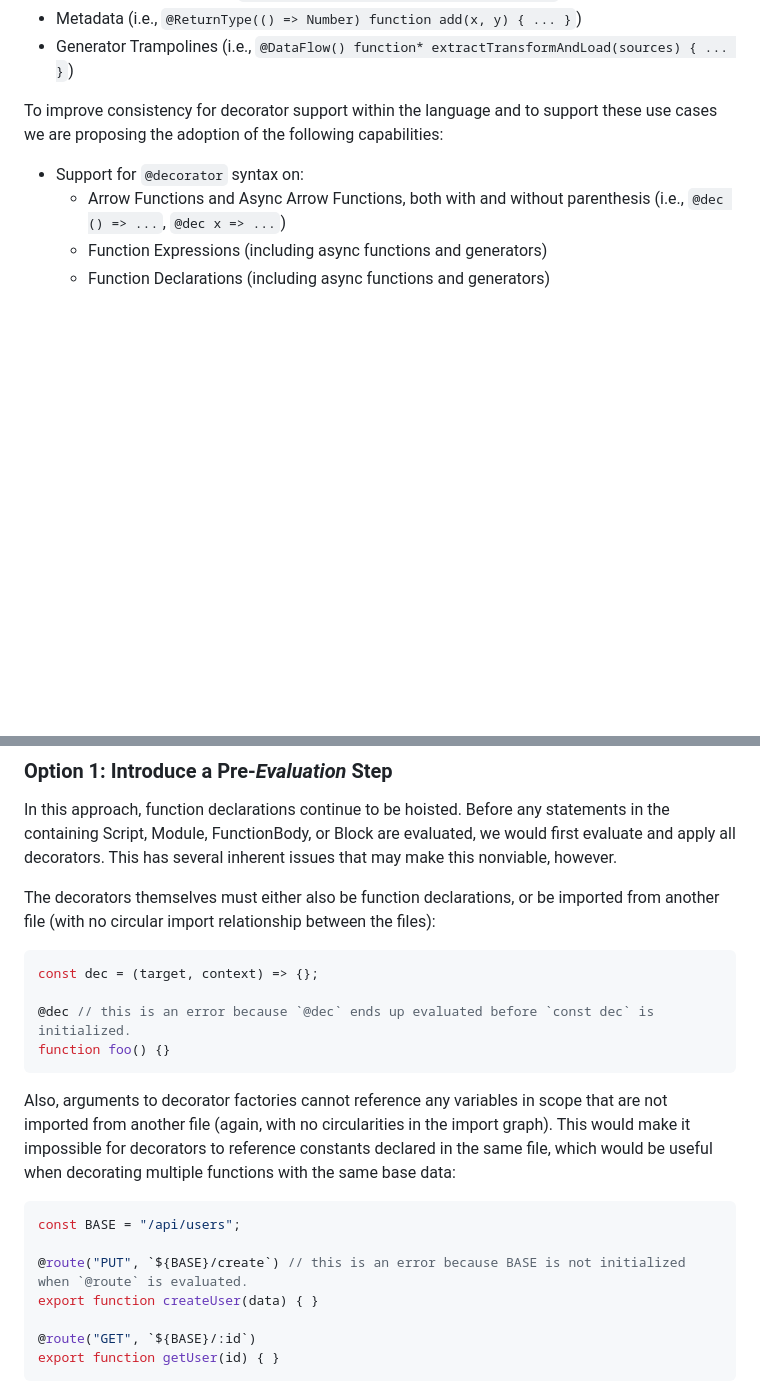
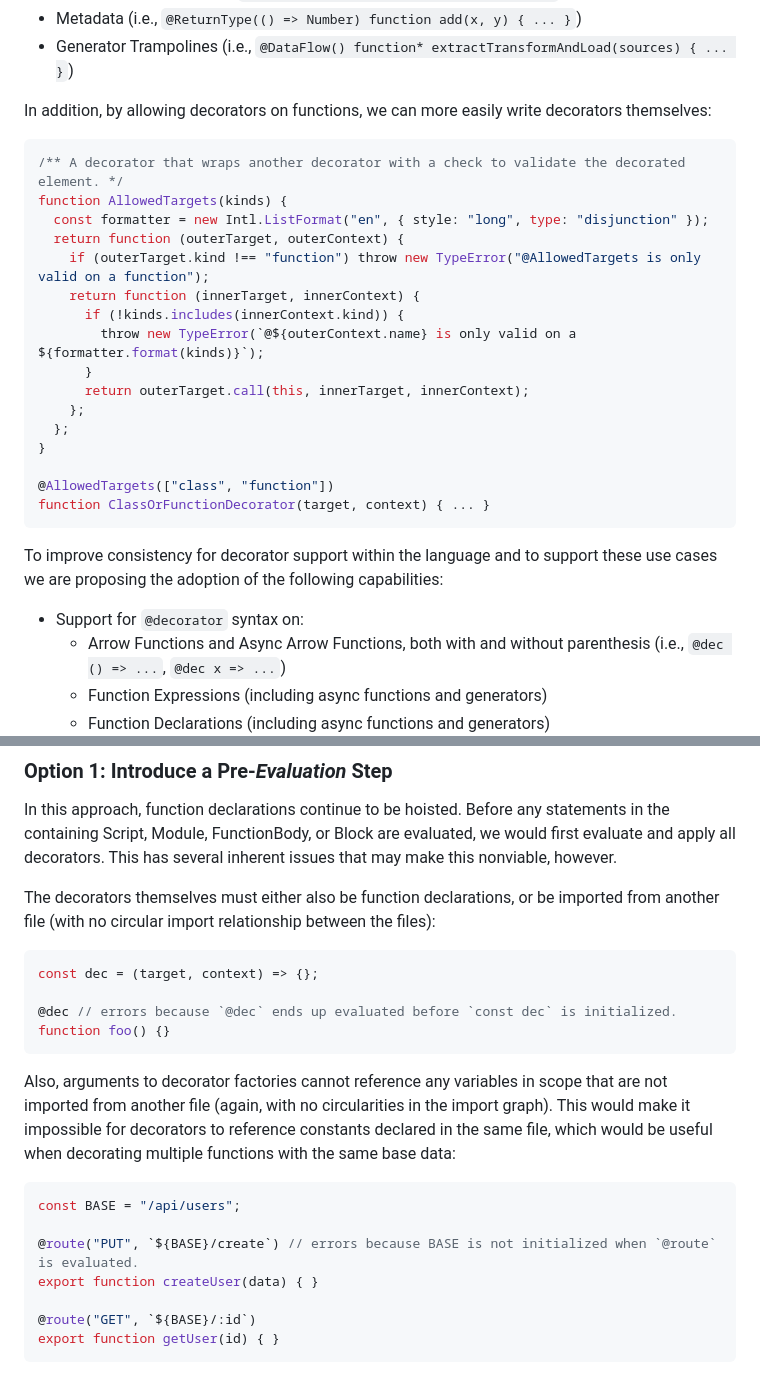
Before and after one commit to tc39/proposal-function-and-object-literal-element-decorators, a Markdown page: README.md, 2 parts joined by grey strips. GitHub-like rendering; blank space fills up the shorter version.

Commit message:
Add decorator decorator example to motivations

````diff
--- a/README.md
+++ b/README.md
@@ -46,6 +46,27 @@ elements:
 - Testing/Registration (i.e., `@Test() function userIsCreated() { ... }`)
 - Metadata (i.e., `@ReturnType(() => Number) function add(x, y) { ... }`)
 - Generator Trampolines (i.e., `@DataFlow() function* extractTransformAndLoad(sources) { ... }`)
+
+In addition, by allowing decorators on functions, we can more easily write decorators themselves:
+
+```js
+/** A decorator that wraps another decorator with a check to validate the decorated element. */
+function AllowedTargets(kinds) {
+  const formatter = new Intl.ListFormat("en", { style: "long", type: "disjunction" });
+  return function (outerTarget, outerContext) {
+    if (outerTarget.kind !== "function") throw new TypeError("@AllowedTargets is only valid on a function");
+    return function (innerTarget, innerContext) {
+      if (!kinds.includes(innerContext.kind)) {
+        throw new TypeError(`@${outerContext.name} is only valid on a ${formatter.format(kinds)}`);
+      }
+      return outerTarget.call(this, innerTarget, innerContext);
+    };
+  };
+}
+
+@AllowedTargets(["class", "function"])
+function ClassOrFunctionDecorator(target, context) { ... }
+```
 
 To improve consistency for decorator support within the language and to support these use cases we are proposing the
 adoption of the following capabilities:
@@ -146,7 +167,7 @@ circular import relationship between the files):
 ```js
 const dec = (target, context) => {};
 
-@dec // this is an error because `@dec` ends up evaluated before `const dec` is initialized.
+@dec // errors because `@dec` ends up evaluated before `const dec` is initialized.
 function foo() {}
 ```
 
@@ -156,7 +177,7 @@ declared in the same file, which would be useful when decorating multiple functi
 ```js
 const BASE = "/api/users";
 
-@route("PUT", `${BASE}/create`) // this is an error because BASE is not initialized when `@route` is evaluated.
+@route("PUT", `${BASE}/create`) // errors because BASE is not initialized when `@route` is evaluated.
 export function createUser(data) { }
 
 @route("GET", `${BASE}/:id`)
````
